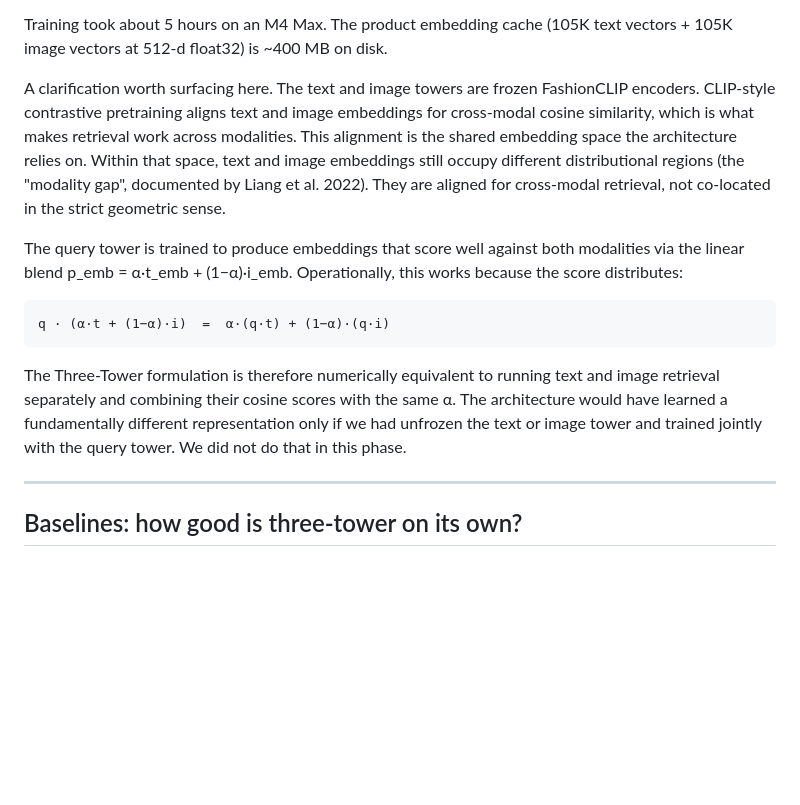
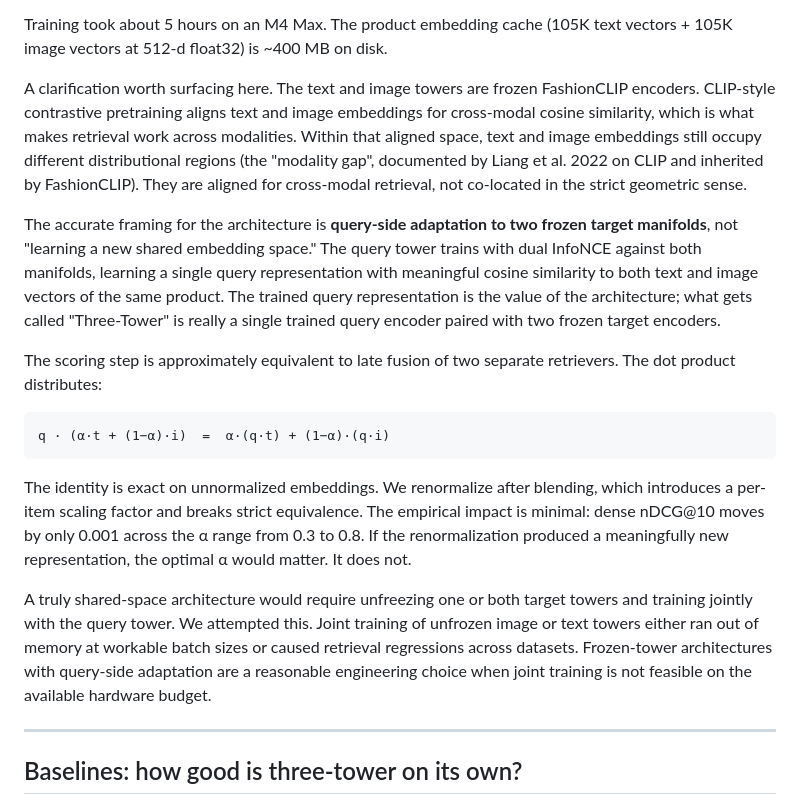
Before and after one commit to hopit-ai/Moda, a Markdown page: blog_post_phase4.md, the part around the change. GitHub-like rendering; blank space fills up the shorter version.

Commit message:
Blog 5: refine clarification with query-side-adaptation framing, alpha-sweep evidence, joint-training attempts

````diff
--- a/blog_post_phase4.md
+++ b/blog_post_phase4.md
@@ -46,15 +46,19 @@ Only the query tower is trained. The text and image towers are frozen FashionCLI
 
 Training took about 5 hours on an M4 Max. The product embedding cache (105K text vectors + 105K image vectors at 512-d float32) is ~400 MB on disk.
 
-A clarification worth surfacing here. The text and image towers are frozen FashionCLIP encoders. CLIP-style contrastive pretraining aligns text and image embeddings for cross-modal cosine similarity, which is what makes retrieval work across modalities. This alignment is the shared embedding space the architecture relies on. Within that space, text and image embeddings still occupy different distributional regions (the "modality gap", documented by Liang et al. 2022). They are aligned for cross-modal retrieval, not co-located in the strict geometric sense.
+A clarification worth surfacing here. The text and image towers are frozen FashionCLIP encoders. CLIP-style contrastive pretraining aligns text and image embeddings for cross-modal cosine similarity, which is what makes retrieval work across modalities. Within that aligned space, text and image embeddings still occupy different distributional regions (the "modality gap", documented by Liang et al. 2022 on CLIP and inherited by FashionCLIP). They are aligned for cross-modal retrieval, not co-located in the strict geometric sense.
 
-The query tower is trained to produce embeddings that score well against both modalities via the linear blend p_emb = α·t_emb + (1−α)·i_emb. Operationally, this works because the score distributes:
+The accurate framing for the architecture is **query-side adaptation to two frozen target manifolds**, not "learning a new shared embedding space." The query tower trains with dual InfoNCE against both manifolds, learning a single query representation with meaningful cosine similarity to both text and image vectors of the same product. The trained query representation is the value of the architecture; what gets called "Three-Tower" is really a single trained query encoder paired with two frozen target encoders.
+
+The scoring step is approximately equivalent to late fusion of two separate retrievers. The dot product distributes:
 
 ```
 q · (α·t + (1−α)·i)  =  α·(q·t) + (1−α)·(q·i)
 ```
 
-The Three-Tower formulation is therefore numerically equivalent to running text and image retrieval separately and combining their cosine scores with the same α. The architecture would have learned a fundamentally different representation only if we had unfrozen the text or image tower and trained jointly with the query tower. We did not do that in this phase.
+The identity is exact on unnormalized embeddings. We renormalize after blending, which introduces a per-item scaling factor and breaks strict equivalence. The empirical impact is minimal: dense nDCG@10 moves by only 0.001 across the α range from 0.3 to 0.8. If the renormalization produced a meaningfully new representation, the optimal α would matter. It does not.
+
+A truly shared-space architecture would require unfreezing one or both target towers and training jointly with the query tower. We attempted this. Joint training of unfrozen image or text towers either ran out of memory at workable batch sizes or caused retrieval regressions across datasets. Frozen-tower architectures with query-side adaptation are a reasonable engineering choice when joint training is not feasible on the available hardware budget.
 
 ---
 
````
